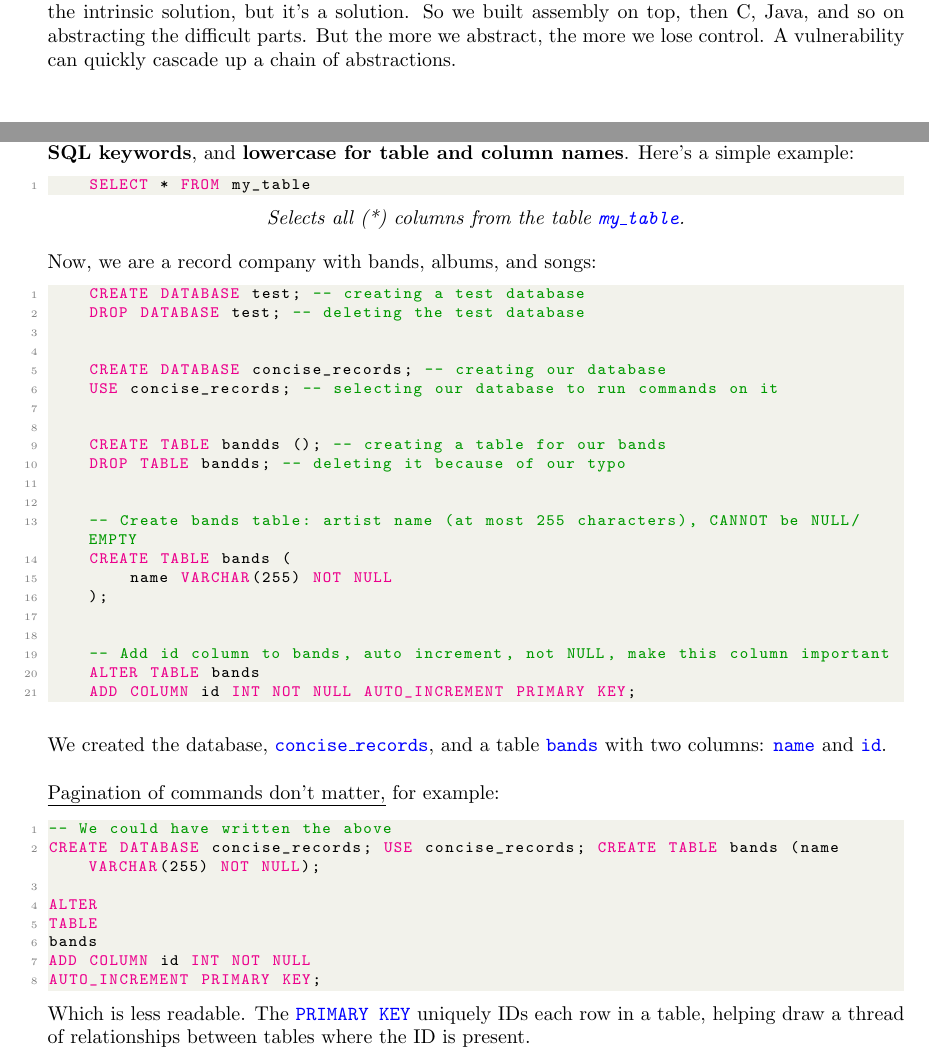
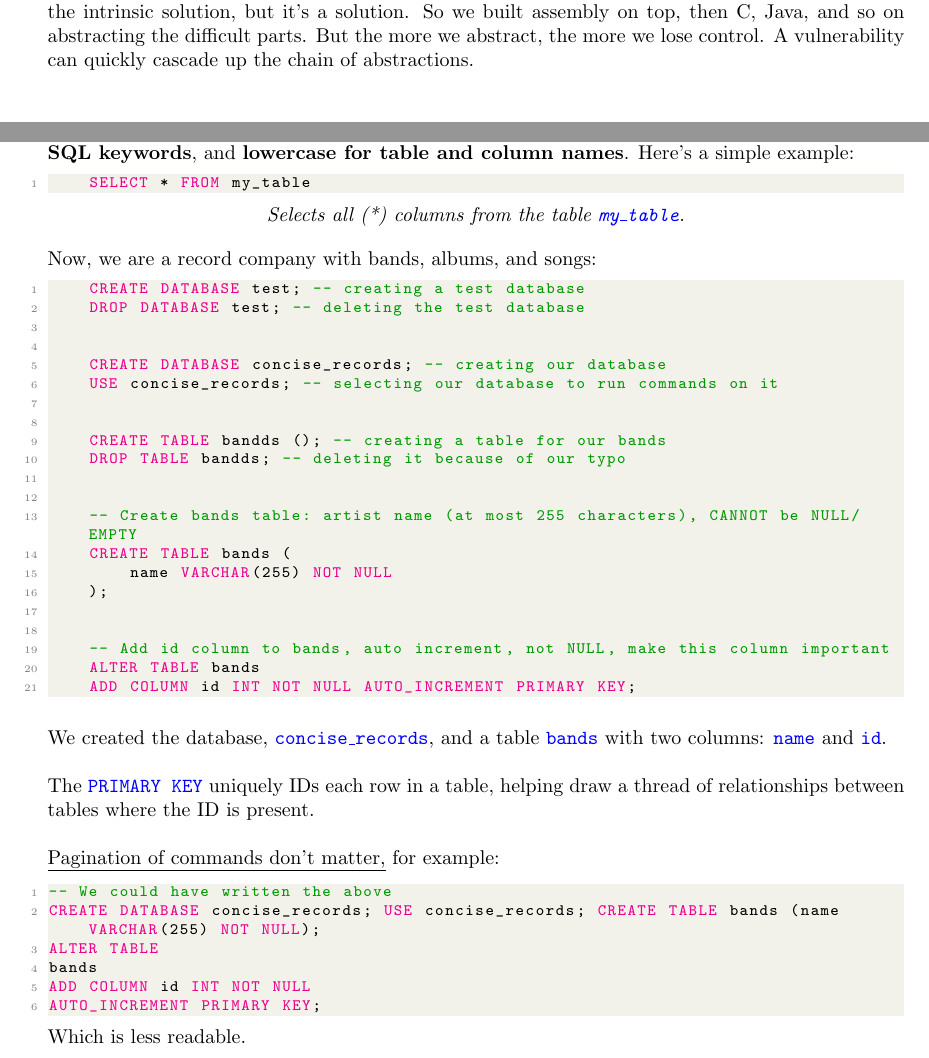
Before and after one commit to Concise-Works/int-securitas, a LaTeX document (main.tex, which reads Sections/SQL/create.tex, Sections/introduction.tex): two parts of pages 3 and 4 of 19, joined at a grey line, cut so that both start at the same text. Compiled offline with pdfLaTeX.

Commit message:
readibilty intro, create

```diff
--- a/Sections/SQL/create.tex
+++ b/Sections/SQL/create.tex
@@ -52,20 +52,21 @@ We created the database, \textcolor{blue}{\texttt{concise\_records}}, and a tabl
 with two columns: \textcolor{blue}{\texttt{name}} and \textcolor{blue}{\texttt{id}}.\\
 
 \noindent
+The \textcolor{blue}{\texttt{PRIMARY KEY}} uniquely IDs each row in a table, helping draw a thread of relationships between tables where the ID is present.\\
+
+\noindent
 \underline{Pagination of commands don't matter,} for example:
 \begin {lstlisting}[style=sql]
 -- We could have written the above
 CREATE DATABASE concise_records; USE concise_records; CREATE TABLE bands (name VARCHAR(255) NOT NULL);
-
-ALTER
-TABLE
+ALTER TABLE
 bands
 ADD COLUMN id INT NOT NULL
 AUTO_INCREMENT PRIMARY KEY;
 \end{lstlisting}
 
 \noindent
-Which is less readable. The \textcolor{blue}{\texttt{PRIMARY KEY}} uniquely IDs each row in a table, helping draw a thread of relationships between tables where the ID is present.\\
+Which is less readable.\\
 
 \newpage
 
--- a/Sections/introduction.tex
+++ b/Sections/introduction.tex
@@ -8,4 +8,4 @@ but languages, and even hardware.\\
 The languages we use are just solutions we thought would work. Binary is a solution, it's not the intrinsic solution,
 but it's a solution. So we built assembly on top, then C, Java, and so on abstracting the
 difficult parts. But the more we abstract, the more we lose control. A vulnerability
-can quickly cascade up a chain of abstractions.\\
+can quickly cascade up the chain of abstractions.\\
```
Also changed, not shown: main.pdf, 1 other file.
